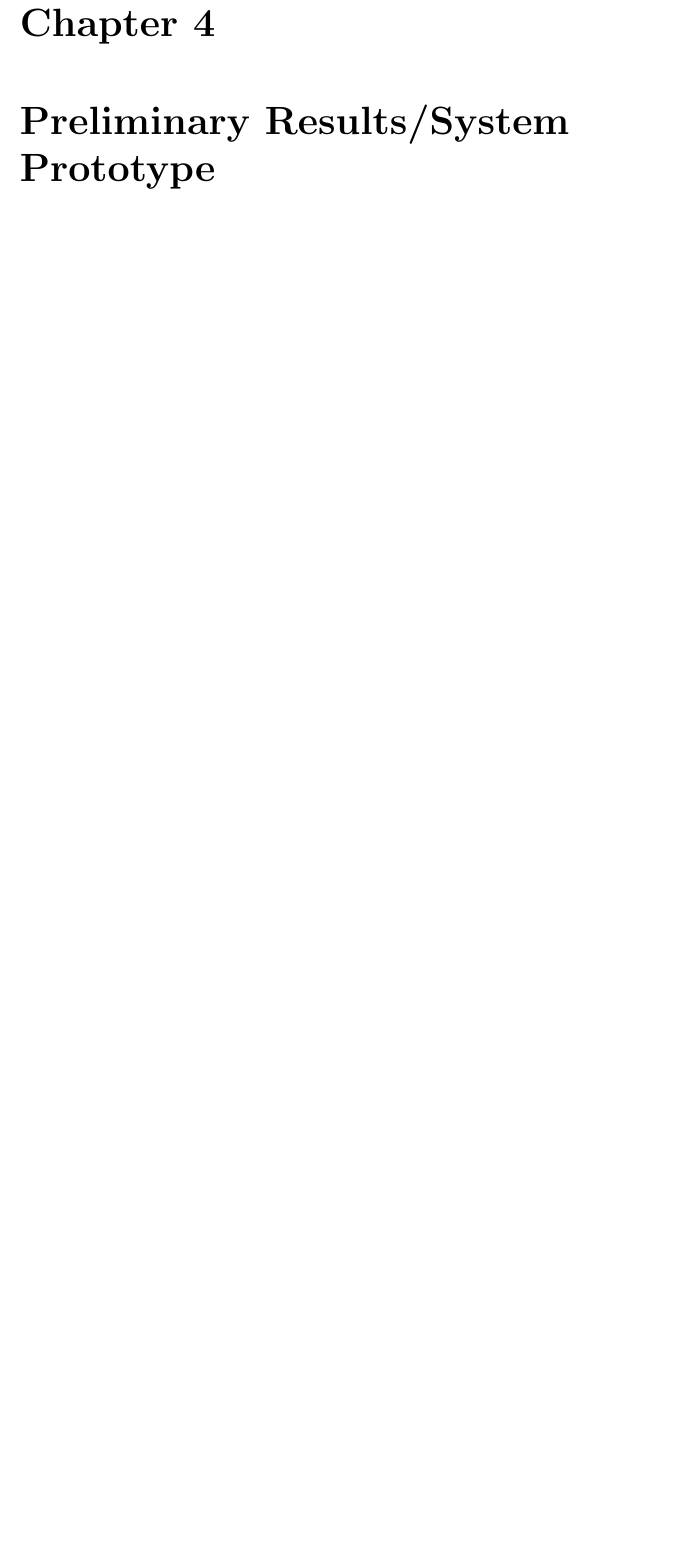
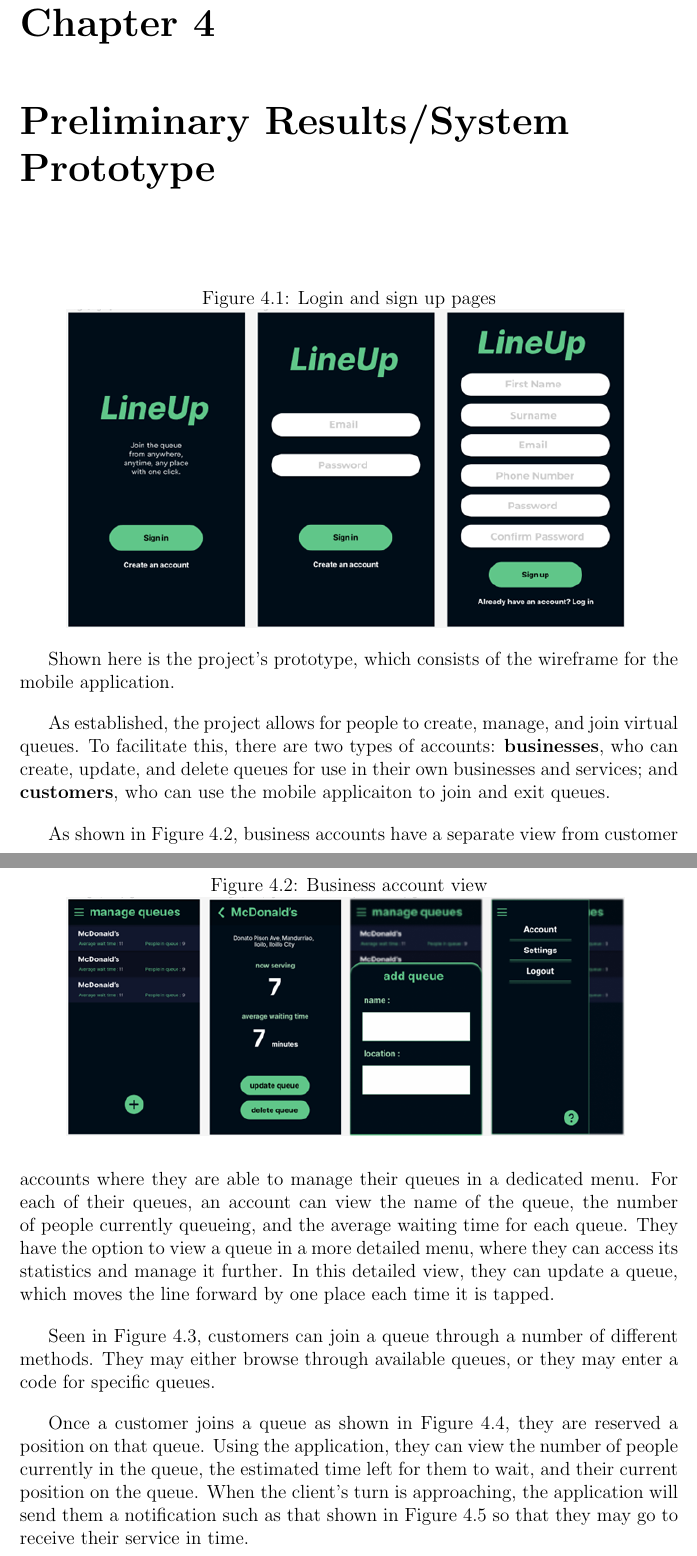
Before and after one commit to Aren-Deza/CMSC198-Deza-DyQuianco-Mosong, a LaTeX thesis (LineUp/LineUp Proposal First Draft/Latex/main.tex, which reads LineUp/LineUp Proposal First Draft/Latex/chapter_4.tex): part of page 19 of 21 before the commit and two parts of pages 19 and 20 of 25 after it, the two joined at a grey line, cut so that both start at the same text, the shorter picture padded with empty space. Compiled offline with pdfLaTeX.

Commit message:
Chapter 4
Added chapter 4, including wireframe and discussion

```diff
--- a/LineUp/LineUp Proposal First Draft/Latex/chapter_4.tex
+++ b/LineUp/LineUp Proposal First Draft/Latex/chapter_4.tex
@@ -1,2 +1,16 @@
 %   Filename    : chapter_4.tex
 \chapter{Preliminary Results/System Prototype}
+
+\begin{figure}[h]
+   \centering
+   \caption{Login and sign up pages}
+   \includegraphics[scale=0.75]{login-signup.png}
+    \label{fig:loginsignup}
+\end{figure}
+
+\begin{figure}[h]
+   \centering
+   \caption{Business account view}
+   \includegraphics[scale=0.75]{BusinessView.png}
+    \label{fig:businessview}
+\end{figure}
@@ -2,0 +46,11 @@
+Shown here is the project's prototype, which consists of the wireframe for the mobile application.
+
+As established, the project allows for people to create, manage, and join virtual queues. To facilitate this, there are two types of accounts: \textbf{businesses}, who can create, update, and delete queues for use in their own businesses and services; and \textbf{customers}, who can use the mobile applicaiton to join and exit queues.
+
+As shown in Figure \ref{fig:businessview}, business accounts have a separate view from customer accounts where they are able to manage their queues in a dedicated menu. For each of their queues, an account can view the name of the queue, the number of people currently queueing, and the average waiting time for each queue. They have the option to view a queue in a more detailed menu, where they can access its statistics and manage it further. In this detailed view, they can update a queue, which moves the line forward by one place each time it is tapped.
+
+Seen in Figure \ref{fig:joinqueue}, customers can join a queue through a number of different methods. They may either browse through available queues, or they may enter a code for specific queues.
+
+Once a customer joins a queue as shown in Figure \ref{fig:queuecomparison}, they are reserved a position on that queue. Using the application, they can view the number of people currently in the queue, the estimated time left for them to wait, and their current position on the queue. When the client’s turn is approaching, the application will send them a notification such as that shown in Figure \ref{fig:queuenotification} so that they may go to receive their service in time.
+
+At any time, a customer may leave a queue, abandoning their current position on the queue. Alternatively, customers also have the option to delay themselves, moving their position back on the line by a certain number of spaces, with everyone behind them moving forward to take their place. This gives customers more leeway with how long they decide to wait, such as delaying themselves if it is close to their turn but they do not think they can arrive to make their transaction on time.
```
Also changed, not shown: LineUp/LineUp Proposal First Draft/Latex/chapter_3.tex (+0 -2 lines), LineUp/LineUp Proposal First Draft/Latex/main.pdf, LineUp/LineUp Proposal First Draft/Latex/chapter_4.tex (29 more changed lines), 7 other files.
